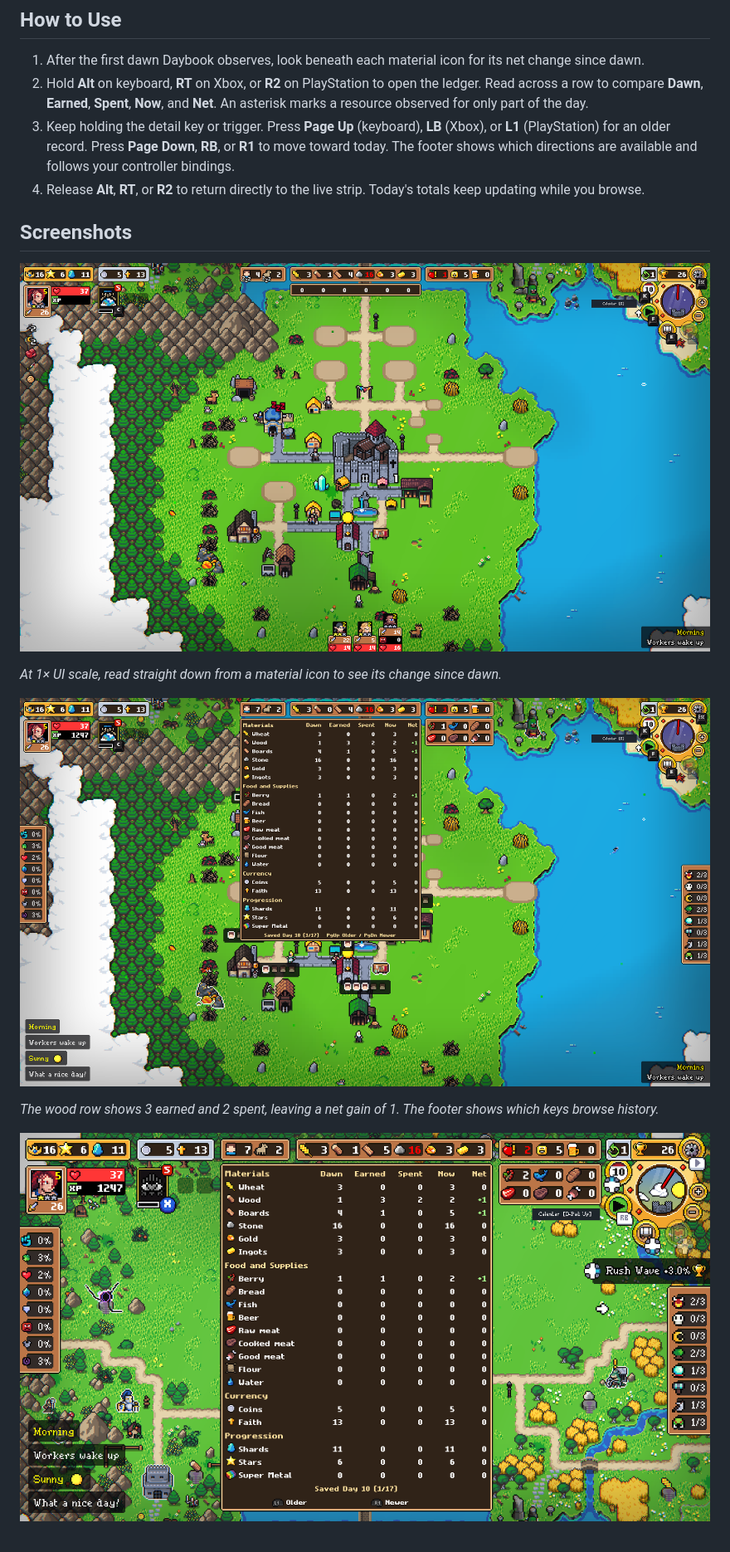
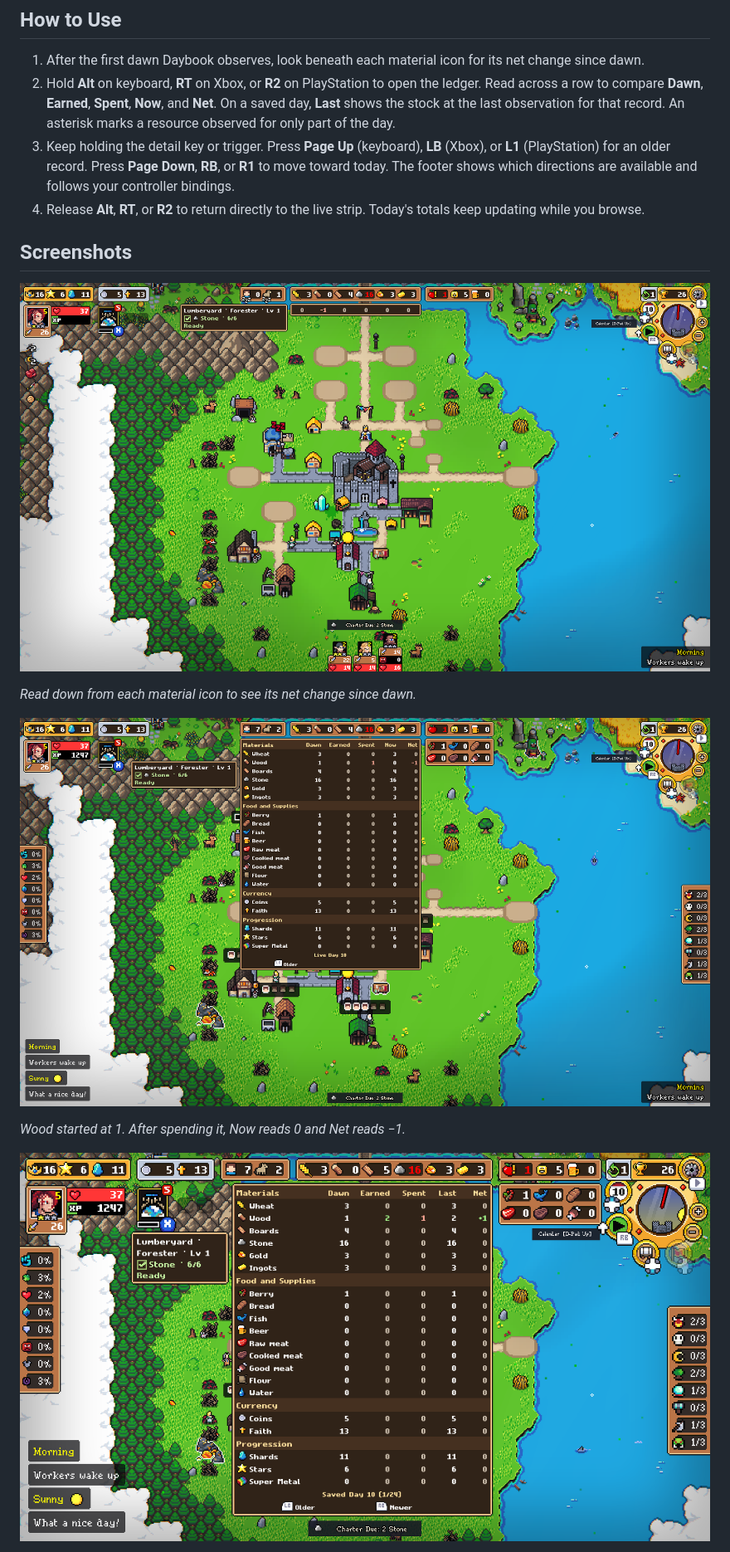
Before and after one commit to GKJ-Super-Fantasy-Kingdom/daybook, a Markdown page: thunderstore/README.md, the part around one of its changes. Shown at 83% size. GitHub-like rendering; pictures changed too: docs/screenshots/0.4.2/compact-1x.png (added), docs/screenshots/0.4.2/live-1x.png (added), docs/screenshots/0.4.2/saved-1p5x.png (added).

```diff
--- a/thunderstore/README.md
+++ b/thunderstore/README.md
@@ -11,19 +11,19 @@ Daybook shows what your kingdom earned, what it spent, and how much is left each
 ## How to Use
 
 1. After the first dawn Daybook observes, look beneath each material icon for its net change since dawn.
-2. Hold **Alt** on keyboard, **RT** on Xbox, or **R2** on PlayStation to open the ledger. Read across a row to compare **Dawn**, **Earned**, **Spent**, **Now**, and **Net**. An asterisk marks a resource observed for only part of the day.
+2. Hold **Alt** on keyboard, **RT** on Xbox, or **R2** on PlayStation to open the ledger. Read across a row to compare **Dawn**, **Earned**, **Spent**, **Now**, and **Net**. On a saved day, **Last** shows the stock at the last observation for that record. An asterisk marks a resource observed for only part of the day.
 3. Keep holding the detail key or trigger. Press **Page Up** (keyboard), **LB** (Xbox), or **L1** (PlayStation) for an older record. Press **Page Down**, **RB**, or **R1** to move toward today. The footer shows which directions are available and follows your controller bindings.
 4. Release **Alt**, **RT**, or **R2** to return directly to the live strip. Today's totals keep updating while you browse.
 
 ## Screenshots
 
-![Compact HUD with six net changes aligned beneath the material icons](https://raw.githubusercontent.com/GKJ-Super-Fantasy-Kingdom/daybook/v0.4.1/docs/screenshots/0.4.1/compact-1x.png)
+![Six daily material balances beneath the resource bar at 1×](https://raw.githubusercontent.com/GKJ-Super-Fantasy-Kingdom/daybook/v0.4.2/docs/screenshots/0.4.2/compact-1x.png)
 
-*At 1× UI scale, read straight down from a material icon to see its change since dawn.*
+*Read down from each material icon to see its net change since dawn.*
 
-![Saved day 10 ledger with stock totals and keyboard paging prompts](https://raw.githubusercontent.com/GKJ-Super-Fantasy-Kingdom/daybook/v0.4.1/docs/screenshots/0.4.1/journal-keyboard-1x.png)
+![Live Day 10 ledger beside the pinned Lumberyard upgrade at 1×](https://raw.githubusercontent.com/GKJ-Super-Fantasy-Kingdom/daybook/v0.4.2/docs/screenshots/0.4.2/live-1x.png)
 
-*The wood row shows 3 earned and 2 spent, leaving a net gain of 1. The footer shows which keys browse history.*
+*Wood started at 1. After spending it, Now reads 0 and Net reads −1.*
 
-![Expanded ledger at 1.5× UI scale with PlayStation L1 and R1 paging prompts](https://raw.githubusercontent.com/GKJ-Super-Fantasy-Kingdom/daybook/v0.4.1/docs/screenshots/0.4.1/journal-controller-1p5x.png)
+![Saved Day 10 ledger with Older and Newer bumper prompts at 1.5×](https://raw.githubusercontent.com/GKJ-Super-Fantasy-Kingdom/daybook/v0.4.2/docs/screenshots/0.4.2/saved-1p5x.png)
 
```
Also changed, not shown: other parts of thunderstore/README.md (+4 -2 lines), CHANGELOG.md (+6 -0 lines), README.md (+34 -21 lines), 6 other files.
